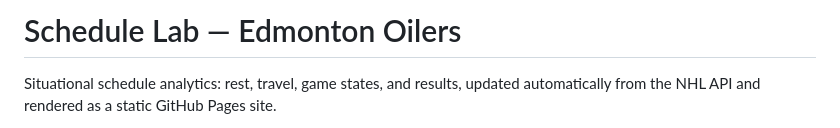
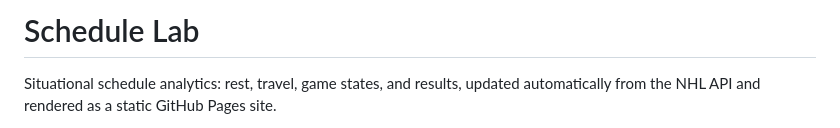
Before and after one commit to LenZ-LB/Schedule-Lab, a Markdown page: README.md, the part around the change. Rendered like a GitHub page.

```diff
--- a/README.md
+++ b/README.md
@@ -1,4 +1,4 @@
-# Schedule Lab — Edmonton Oilers
+# Schedule Lab
 
 Situational schedule analytics: rest, travel, game states, and results, updated
 automatically from the NHL API and rendered as a static GitHub Pages site.
```
